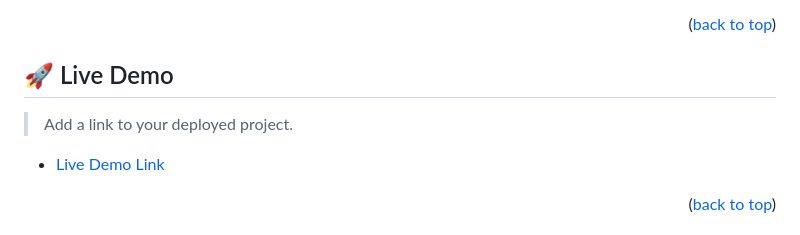
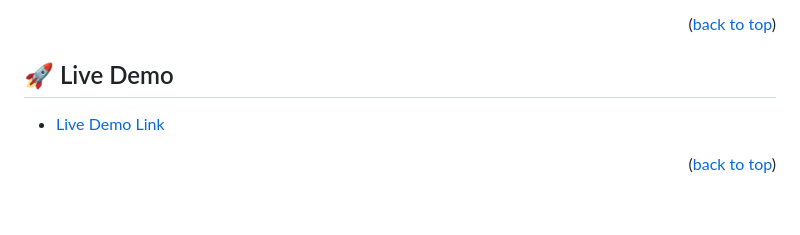
Before and after one commit to abenaTenkorang/Capstone_1, a Markdown page: README.md, the part around the change. Rendered like a GitHub page; blank space fills up the shorter version.

```diff
--- a/README.md
+++ b/README.md
@@ -75,7 +75,6 @@ https://user-images.githubusercontent.com/109290913/232234935-63eca952-56a4-47ff
 
 ## 🚀 Live Demo <a name="live-demo"></a>
 
-> Add a link to your deployed project.
 
 - [Live Demo Link]( https://abenatenkorang.github.io/Capstone_1/)
 
```
